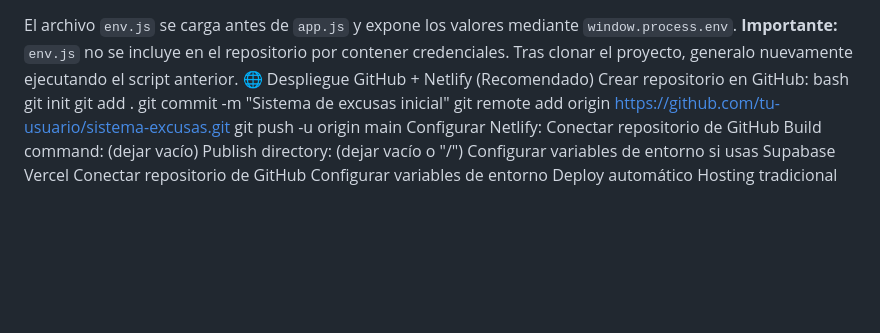
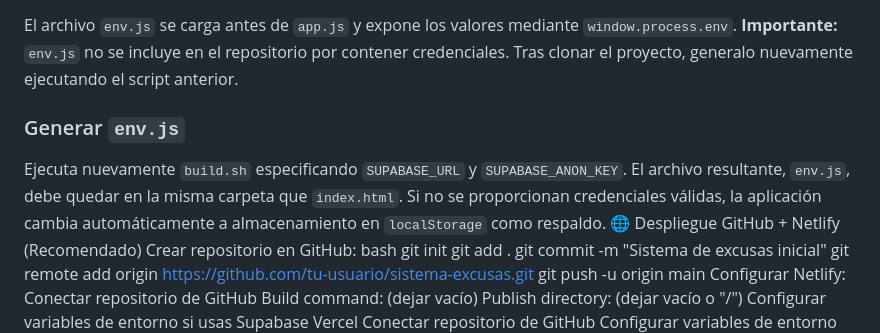
Before and after one commit to Colgemelli/excusas, a Markdown page: README.md, the part around the change. Drawn GitHub-style; blank space fills up the shorter version.

```diff
--- a/README.md
+++ b/README.md
@@ -198,6 +198,13 @@ El archivo `env.js` se carga antes de `app.js` y expone los valores mediante
 `window.process.env`.
 **Importante:** `env.js` no se incluye en el repositorio por contener credenciales.
 Tras clonar el proyecto, generalo nuevamente ejecutando el script anterior.
+
+### Generar `env.js`
+Ejecuta nuevamente `build.sh` especificando `SUPABASE_URL` y
+`SUPABASE_ANON_KEY`. El archivo resultante, `env.js`, debe quedar en la misma
+carpeta que `index.html`. Si no se proporcionan credenciales válidas, la
+aplicación cambia automáticamente a almacenamiento en `localStorage` como
+respaldo.
 🌐 Despliegue
 GitHub + Netlify (Recomendado)
 Crear repositorio en GitHub:
```
